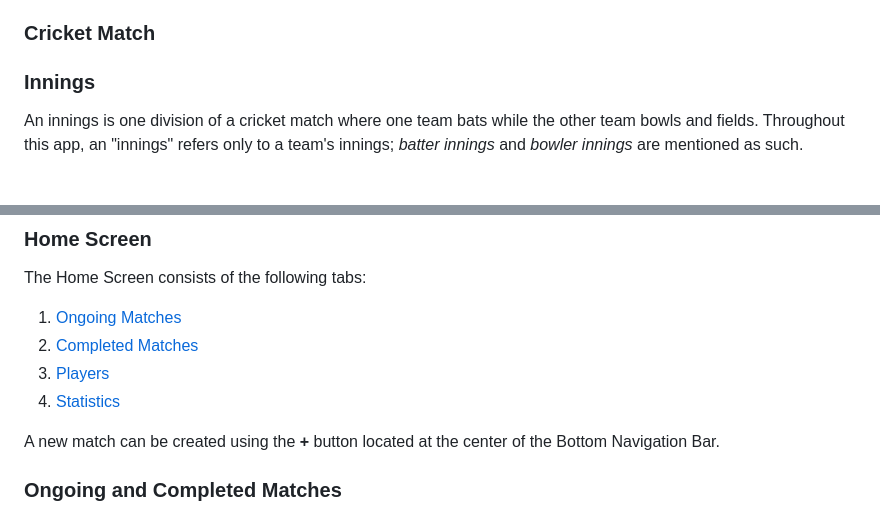
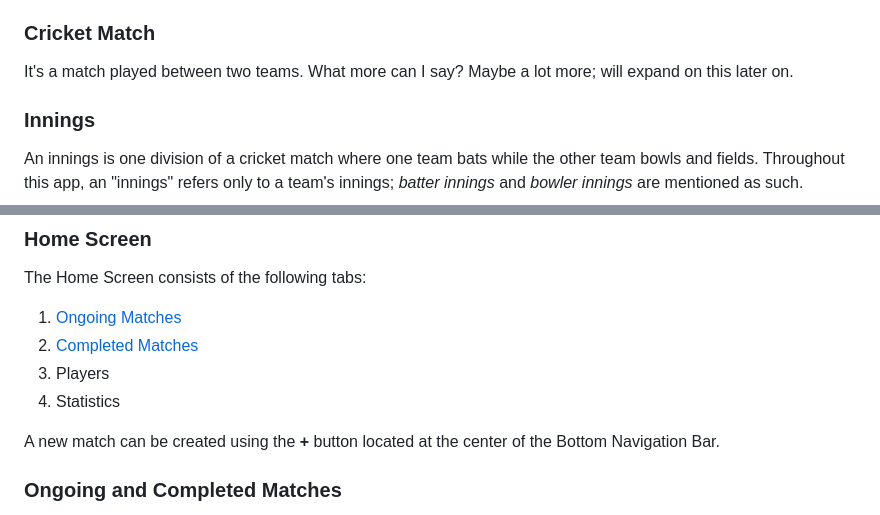
Before and after one commit to PlayPratz/Scorecard, a Markdown page: README.md, 2 parts joined by grey strips. Drawn GitHub-style; blank space fills up the shorter version.

Commit message:
Minor fixes in README.md

```diff
--- a/README.md
+++ b/README.md
@@ -44,6 +44,7 @@ A Cricket Match is represented by the falling constructs or concepts:
 5. [Statistics](#statistics)
 
 ### Cricket Match
+It's a match played between two teams. What more can I say? Maybe a lot more; will expand on this later on.
 
 ### Innings
 
@@ -127,8 +128,8 @@ The Home Screen consists of the following tabs:
 
 1. [Ongoing Matches](#ongoing-and-completed-matches)
 2. [Completed Matches](#ongoing-and-completed-matches)
-3. [Players](#player)
-4. [Statistics](#statistics)
+3. Players
+4. Statistics
 
 A new match can be created using the **+** button located at the center of the Bottom Navigation Bar.
 
```
